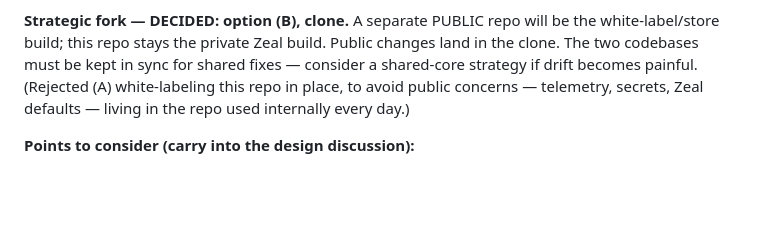
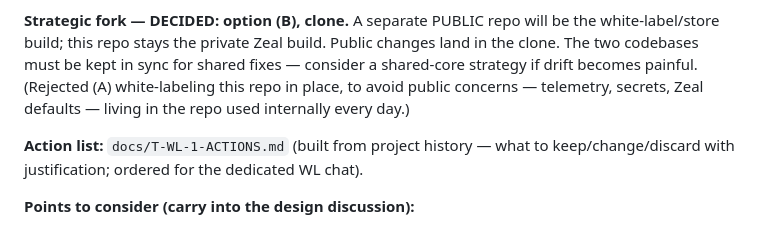
Before and after one commit to ahmedredazeal/em-dashboard-extension, a Markdown page: docs/DECISIONS.md, the part around the change. Drawn GitHub-style; blank space fills up the shorter version.

```diff
--- a/docs/DECISIONS.md
+++ b/docs/DECISIONS.md
@@ -37,6 +37,8 @@ changes land in the clone. The two codebases must be kept in sync for shared
 fixes — consider a shared-core strategy if drift becomes painful. (Rejected (A)
 white-labeling this repo in place, to avoid public concerns — telemetry, secrets,
 Zeal defaults — living in the repo used internally every day.)
+
+**Action list:** `docs/T-WL-1-ACTIONS.md` (built from project history — what to keep/change/discard with justification; ordered for the dedicated WL chat).
 
 **Points to consider (carry into the design discussion):**
 - **Telemetry is the big one.** The hardcoded write-only Sentry usage DSN reports
```
Also changed, not shown: TASKS.md (+1 -1 lines), docs/T-WL-1-ACTIONS.md (added, +114 -0 lines).
